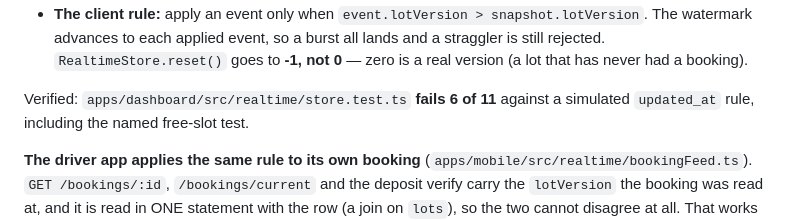
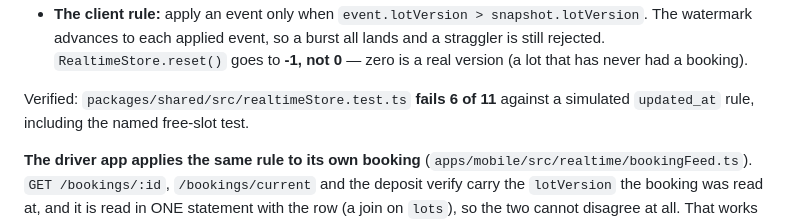
Before and after one commit to qwaziestatic/laqum, a Markdown page: CLAUDE.md, the part around the change. Drawn GitHub-style.

Commit message:
docs: point CLAUDE.md at the realtime ordering test where it lives
The test is packages/shared/src/realtimeStore.test.ts, not the old
apps/dashboard/src/realtime/store.test.ts.

Co-Authored-By: Claude Opus 5.5 <noreply@anthropic.com>

```diff
--- a/CLAUDE.md
+++ b/CLAUDE.md
@@ -914,7 +914,7 @@ the LOT, so it exists whether or not a slot has a booking.
   `RealtimeStore.reset()` goes to **-1, not 0** — zero is a real version (a lot
   that has never had a booking).
 
-Verified: `apps/dashboard/src/realtime/store.test.ts` **fails 6 of 11** against
+Verified: `packages/shared/src/realtimeStore.test.ts` **fails 6 of 11** against
 a simulated `updated_at` rule, including the named free-slot test.
 
 **The driver app applies the same rule to its own booking**
```
